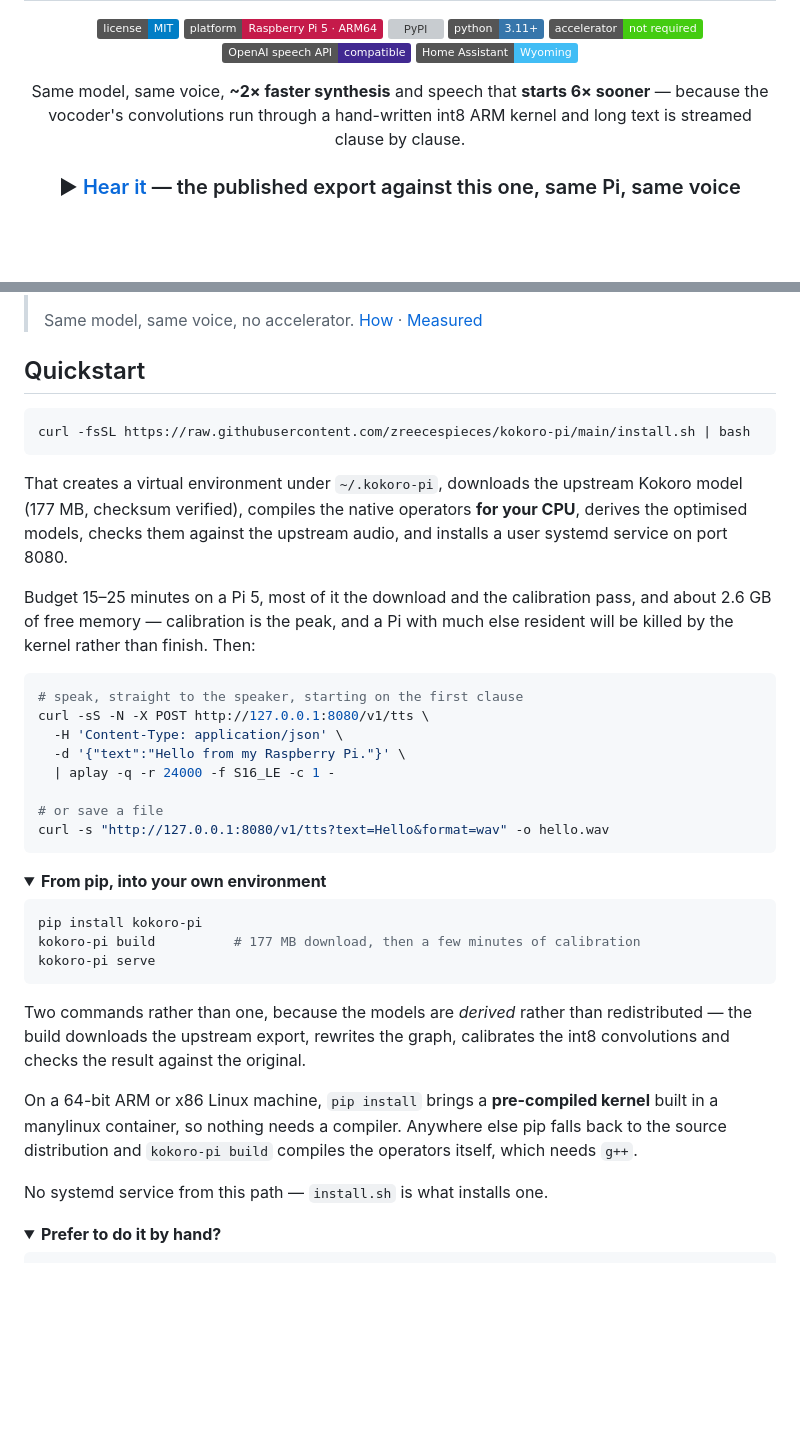
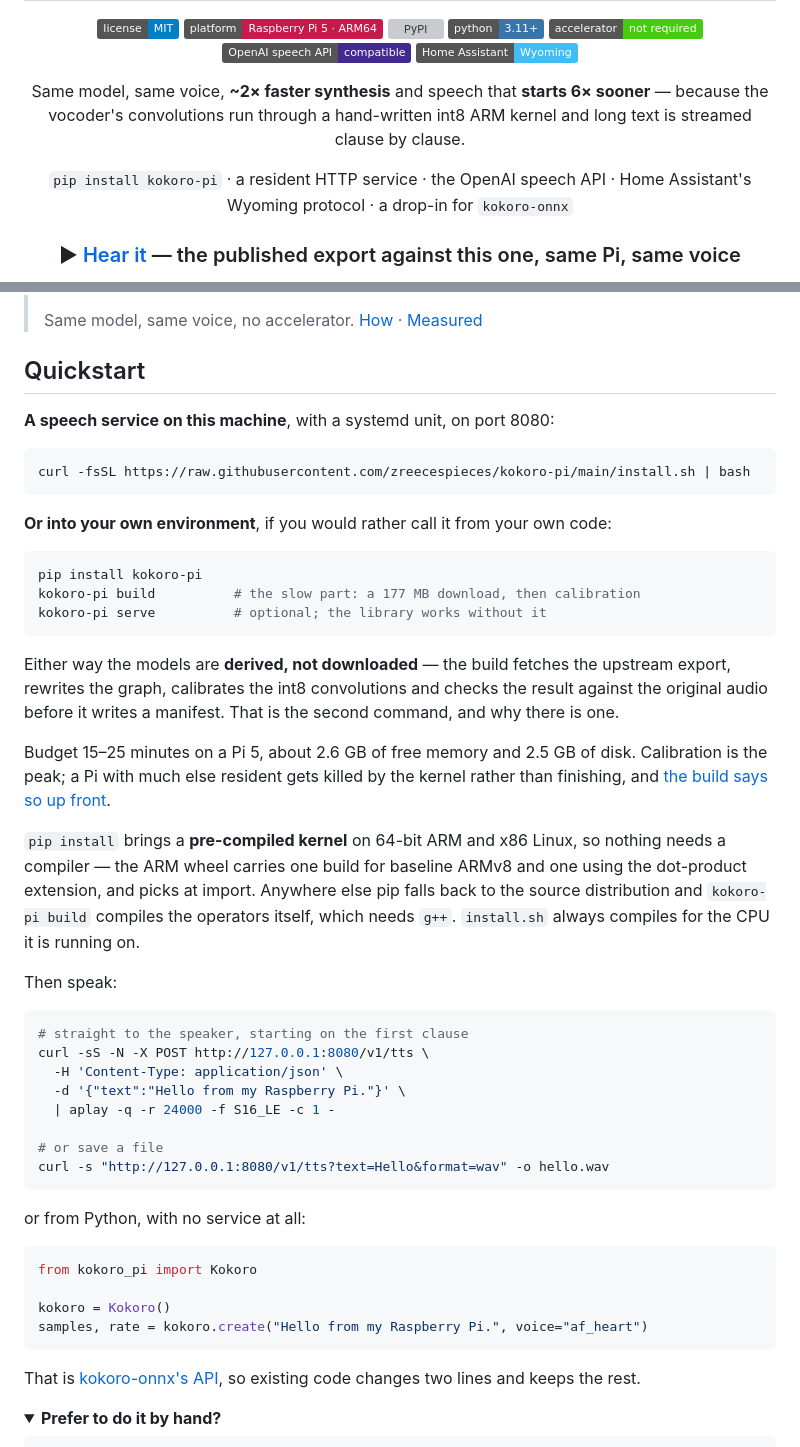
Before and after one commit to zreecespieces/kokoro-pi, a Markdown page: README.md, 2 parts joined by grey strips. GitHub-like rendering; folded sections open; badges without logos; blank space fills up the shorter version; grey boxes are pictures that could not be loaded.

Commit message:
Give pip install a place in the README, not a fold
`pip install kokoro-pi` was documented, but inside a collapsed <details> next to
"prefer to do it by hand?" -- which was honest when it did not exist yet and is
wrong now that it is published and tested. It is one of two first-class ways to
install this, so the quickstart offers both and says which is which: install.sh
for a service on this machine, pip for calling it from your own code.

The two-command shape is explained once, where someone meets it, rather than
apologised for: the models are derived and not redistributed, which is the
second command and the reason there is one.

Also in the hero line, the nav, and a four-line Python example in the
quickstart, because "can I pip install it" and "can I call it from Python" are
the first two questions a Python user has and neither was answerable above the
fold.

Co-Authored-By: Claude Opus 5 (1M context) <noreply@anthropic.com>
Claude-Session: https://claude.ai/code/session_01R7kkKDNDTRVxScBNuEWRUj

````diff
--- a/README.md
+++ b/README.md
@@ -18,5 +18,8 @@ Same model, same voice, **~2× faster synthesis** and speech that **starts 6× s
 because the vocoder's convolutions run through a hand-written int8 ARM kernel and long
 text is streamed clause by clause.
 
+`pip install kokoro-pi` · a resident HTTP service · the OpenAI speech API · Home
+Assistant's Wyoming protocol · a drop-in for `kokoro-onnx`
+
 ### ▶ [Hear it](https://zreecespieces.github.io/kokoro-pi/) — the published export against this one, same Pi, same voice
 
@@ -48,21 +51,39 @@ is meant to be indistinguishable from what upstream Kokoro produces.
 
 ## Quickstart
 
+**A speech service on this machine**, with a systemd unit, on port 8080:
+
 ```bash
 curl -fsSL https://raw.githubusercontent.com/zreecespieces/kokoro-pi/main/install.sh | bash
 ```
 
-That creates a virtual environment under `~/.kokoro-pi`, downloads the upstream Kokoro
-model (177 MB, checksum verified), compiles the native operators **for your CPU**,
-derives the optimised models, checks them against the upstream audio, and installs a
-user systemd service on port 8080.
-
-Budget 15–25 minutes on a Pi 5, most of it the download and the calibration pass, and
-about 2.6 GB of free memory — calibration is the peak, and a Pi with much else resident
-will be killed by the kernel rather than finish. Then:
+**Or into your own environment**, if you would rather call it from your own code:
 
 ```bash
-# speak, straight to the speaker, starting on the first clause
+pip install kokoro-pi
+kokoro-pi build          # the slow part: a 177 MB download, then calibration
+kokoro-pi serve          # optional; the library works without it
+```
+
+Either way the models are **derived, not downloaded** — the build fetches the upstream
+export, rewrites the graph, calibrates the int8 convolutions and checks the result
+against the original audio before it writes a manifest. That is the second command, and
+why there is one.
+
+Budget 15–25 minutes on a Pi 5, about 2.6 GB of free memory and 2.5 GB of disk.
+Calibration is the peak; a Pi with much else resident gets killed by the kernel rather
+than finishing, and [the build says so up front](docs/troubleshooting.md#memory-and-disk).
+
+`pip install` brings a **pre-compiled kernel** on 64-bit ARM and x86 Linux, so nothing
+needs a compiler — the ARM wheel carries one build for baseline ARMv8 and one using the
+dot-product extension, and picks at import. Anywhere else pip falls back to the source
+distribution and `kokoro-pi build` compiles the operators itself, which needs `g++`.
+`install.sh` always compiles for the CPU it is running on.
+
+Then speak:
+
+```bash
+# straight to the speaker, starting on the first clause
 curl -sS -N -X POST http://127.0.0.1:8080/v1/tts \
   -H 'Content-Type: application/json' \
   -d '{"text":"Hello from my Raspberry Pi."}' \
@@ -72,26 +93,17 @@ curl -sS -N -X POST http://127.0.0.1:8080/v1/tts \
 curl -s "http://127.0.0.1:8080/v1/tts?text=Hello&format=wav" -o hello.wav
 ```
 
-<details>
-<summary><b>From pip, into your own environment</b></summary>
+or from Python, with no service at all:
 
-```bash
-pip install kokoro-pi
-kokoro-pi build          # 177 MB download, then a few minutes of calibration
-kokoro-pi serve
+```python
+from kokoro_pi import Kokoro
+
+kokoro = Kokoro()
+samples, rate = kokoro.create("Hello from my Raspberry Pi.", voice="af_heart")
 ```
 
-Two commands rather than one, because the models are *derived* rather than
-redistributed — the build downloads the upstream export, rewrites the graph,
-calibrates the int8 convolutions and checks the result against the original.
-
-On a 64-bit ARM or x86 Linux machine, `pip install` brings a **pre-compiled kernel**
-built in a manylinux container, so nothing needs a compiler. Anywhere else pip falls
-back to the source distribution and `kokoro-pi build` compiles the operators itself,
-which needs `g++`.
-
-No systemd service from this path — `install.sh` is what installs one.
-</details>
+That is [kokoro-onnx's API](#as-a-library-in-place-of-kokoro-onnx), so existing code
+changes two lines and keeps the rest.
 
 <details>
 <summary><b>Prefer to do it by hand?</b></summary>
````
Also changed, not shown: other parts of README.md (+1 -1 lines).
